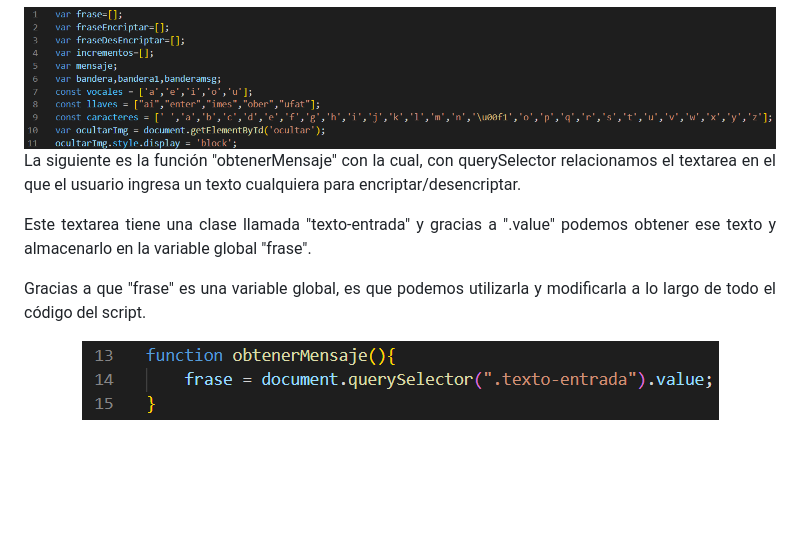
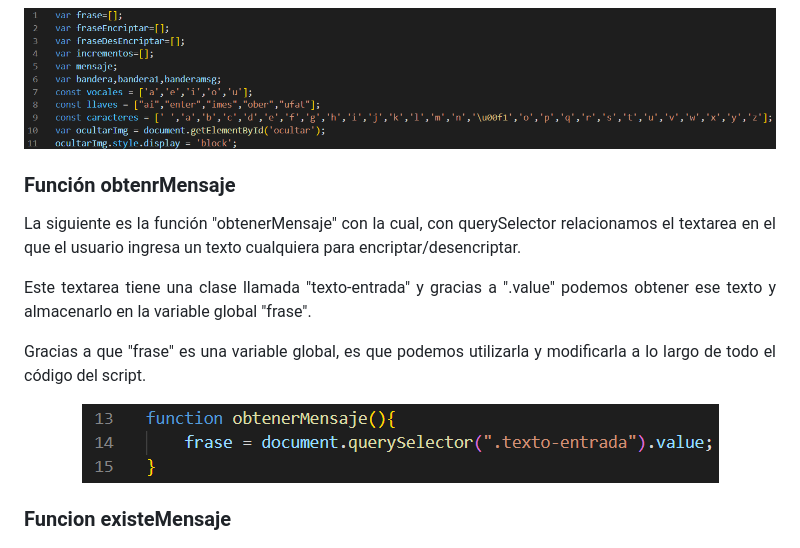
Before and after one commit to Ax3g/Challenge_Encriptador, a Markdown page: README.md, the part around the change. Drawn GitHub-style; blank space fills up the shorter version.

```diff
--- a/README.md
+++ b/README.md
@@ -61,6 +61,7 @@ Extras:
 
 <div align="center"><img src="https://github.com/Ax3g/Challenge_Encriptador/blob/master/img/img_Readme/Parametros_iniciales.PNG"></div>
 
+### Función obtenrMensaje
 
 <p align="justify">La siguiente es la función "obtenerMensaje" con la cual, con querySelector relacionamos el textarea en el que el usuario ingresa un texto cualquiera para encriptar/desencriptar.</p>
 
@@ -70,6 +71,7 @@ Extras:
 
 <div align="center"><img src="https://github.com/Ax3g/Challenge_Encriptador/blob/master/img/img_Readme/Funcion_obtenerMensaje.PNG"></div>
 
+### Funcion existeMensaje
 
 <p align="justify"></p>
 <p align="justify"></p>
```
